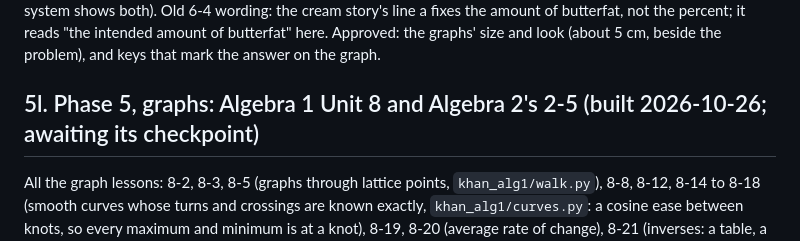
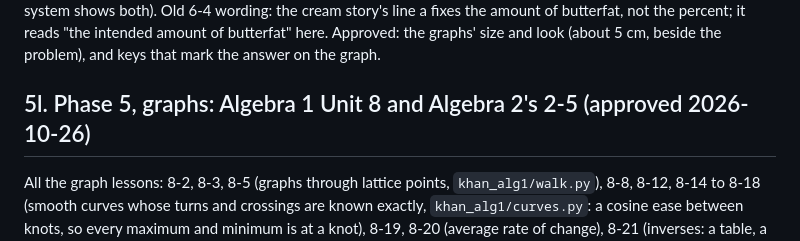
Before and after one commit to JBadgerW/make_practice_algebra, a Markdown page: KHAN_PORT.md, the part around the change. Rendered like a GitHub page.

Commit message:
KHAN_PORT: the graph lessons approved
Co-Authored-By: Claude Opus 5.5 <noreply@anthropic.com>
Claude-Session: https://claude.ai/code/session_01WbQ7XLoYh9TsrhHvzi9Ywf

```diff
--- a/KHAN_PORT.md
+++ b/KHAN_PORT.md
@@ -247,7 +247,7 @@ Old 6-4 wording: the cream story's line a fixes the amount of butterfat,
 not the percent; it reads "the intended amount of butterfat" here.
 Approved: the graphs' size and look (about 5 cm, beside the problem), and keys that mark the answer on the graph.
 
-## 5l. Phase 5, graphs: Algebra 1 Unit 8 and Algebra 2's 2-5 (built 2026-10-26; awaiting its checkpoint)
+## 5l. Phase 5, graphs: Algebra 1 Unit 8 and Algebra 2's 2-5 (approved 2026-10-26)
 All the graph lessons: 8-2, 8-3, 8-5 (graphs through lattice points,
 `khan_alg1/walk.py`), 8-8, 8-12, 8-14 to 8-18 (smooth curves whose turns
 and crossings are known exactly, `khan_alg1/curves.py`: a cosine ease
```
